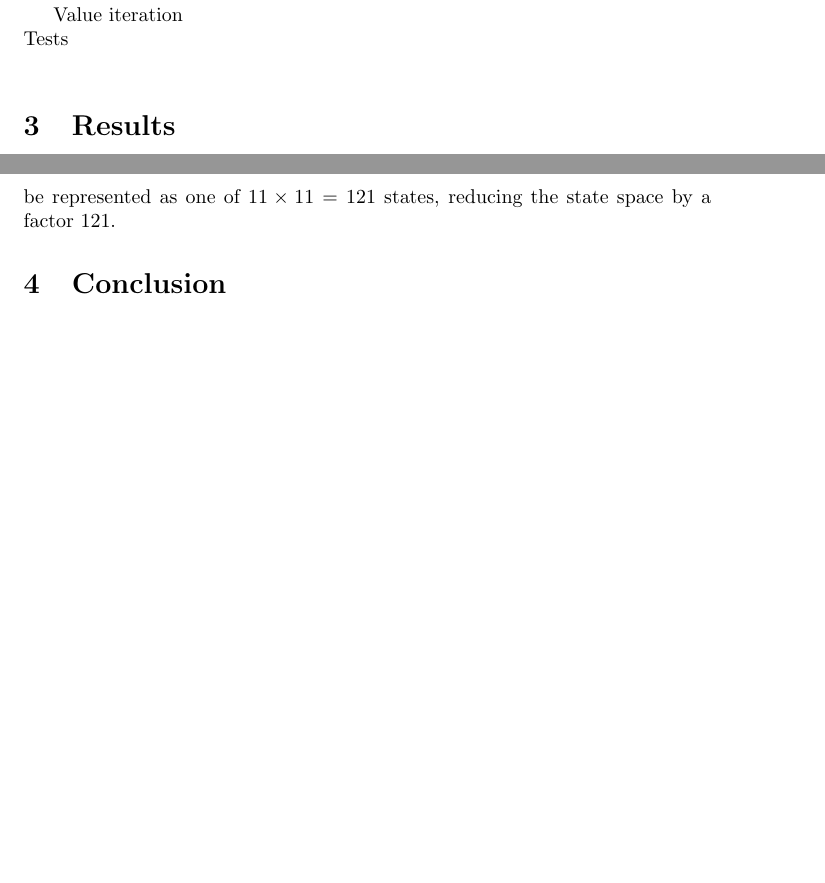
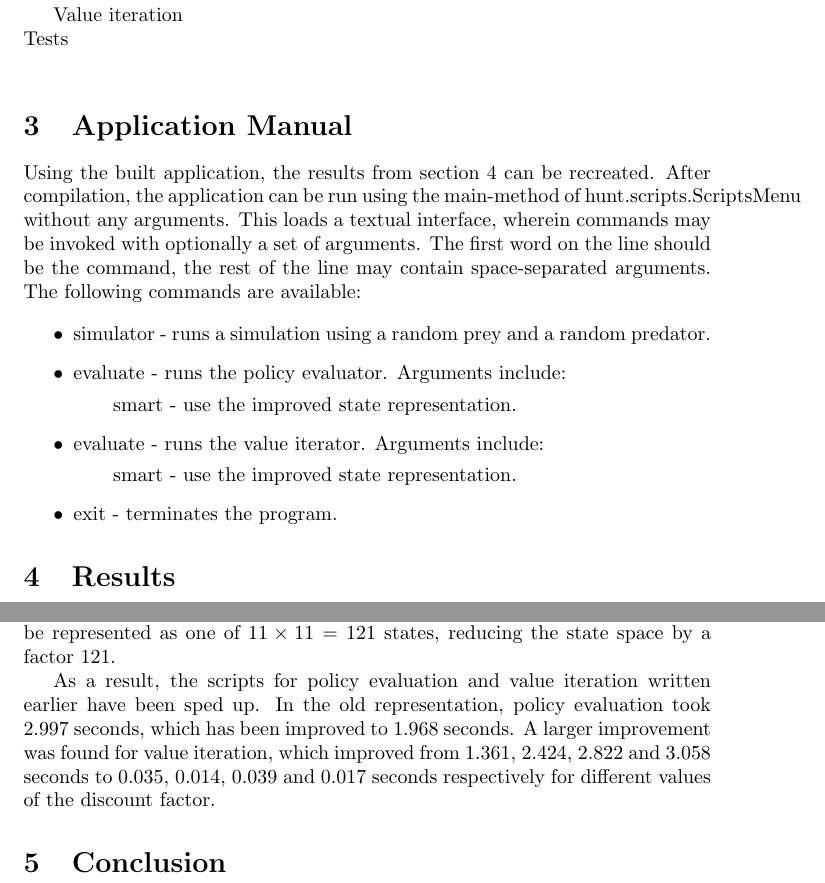
Before and after one commit to louissmit/AAUvA, a LaTeX document (Report/main.tex, which reads Report/sections/manual.tex, Report/sections/results/1.5.tex): two parts of pages 2 and 3 of 4, joined at a grey line, cut so that both start at the same text, the shorter picture padded with empty space. Compiled offline with pdfLaTeX.

Commit message:
Timing results for 1.5 and small user manual

```diff
--- a/Report/main.tex
+++ b/Report/main.tex
@@ -36,4 +36,7 @@ State space representation\\
 Value iteration\\
 Tests\\
 
+\section{Application Manual}
+\input {sections/manual.tex}
+
 \section{Results}
--- /dev/null
+++ b/Report/sections/manual.tex
@@ -0,0 +1,10 @@
+Using the built application, the results from section \ref{sec:results} can be recreated. After compilation, the application can be run using the main-method of hunt.scripts.ScriptsMenu without any arguments. This loads a textual interface, wherein commands may be invoked with optionally a set of arguments. The first word on the line should be the command, the rest of the line may contain space-separated arguments. The following commands are available:
+
+\begin{itemize}
+  \item simulator - runs a simulation using a random prey and a random predator.
+  \item evaluate - runs the policy evaluator. Arguments include:
+    \subitem smart - use the improved state representation.
+  \item evaluate - runs the value iterator. Arguments include:
+    \subitem smart - use the improved state representation.
+  \item exit - terminates the program.
+\end{itemize}
--- a/Report/sections/results/1.5.tex
+++ b/Report/sections/results/1.5.tex
@@ -1,3 +1,5 @@
 In this assignment, a new internal state representation is implemented. Instead of using the old state representation wherine the absolute positions of both the predator and the prey are stored, this new representation only holds the distance between the predator and the prey, expressed as a tuple of the horizontal distance and the vertical distance. This representation is possible without violating the Markov property due to the toroidal nature of the board. \\
 
 The new state representation has important consequences for the size of the state space. In the old representation, both the predator and the prey could be in one of $11 \times 11$ locations, amounting for a total of $11 \times 11 \times 11 \times 11 = 14641$ states. In the new representation, the distance between predator and prey can be represented as one of $11 \times 11 = 121$ states, reducing the state space by a factor $121$.
+
+As a result, the scripts for policy evaluation and value iteration written earlier have been sped up. In the old representation, policy evaluation took 2.997 seconds, which has been improved to 1.968 seconds. A larger improvement was found for value iteration, which improved from 1.361, 2.424, 2.822 and 3.058 seconds to 0.035, 0.014, 0.039 and 0.017 seconds respectively for different values of the discount factor.
```
Also changed, not shown: Report/main.tex (1 more changed lines).
